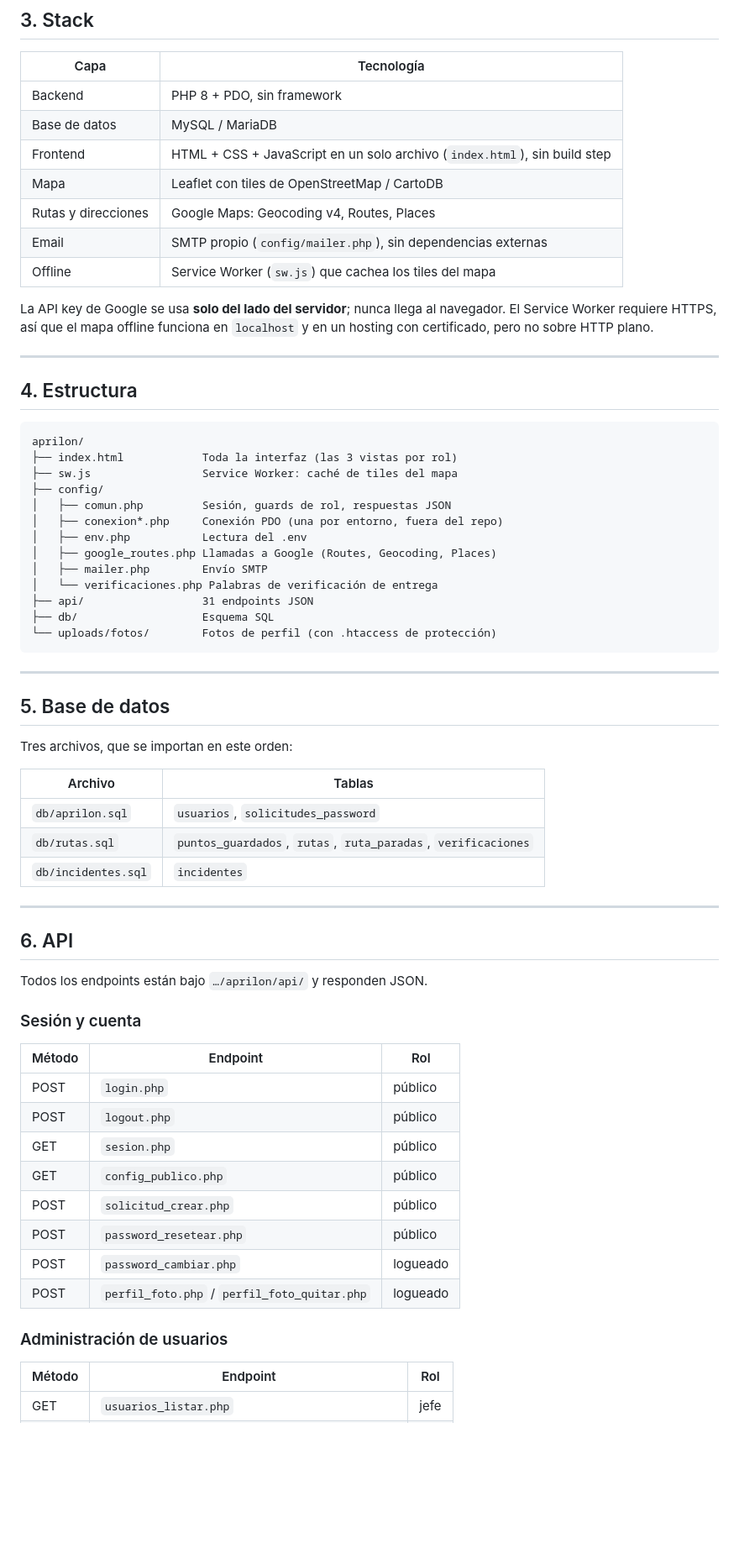
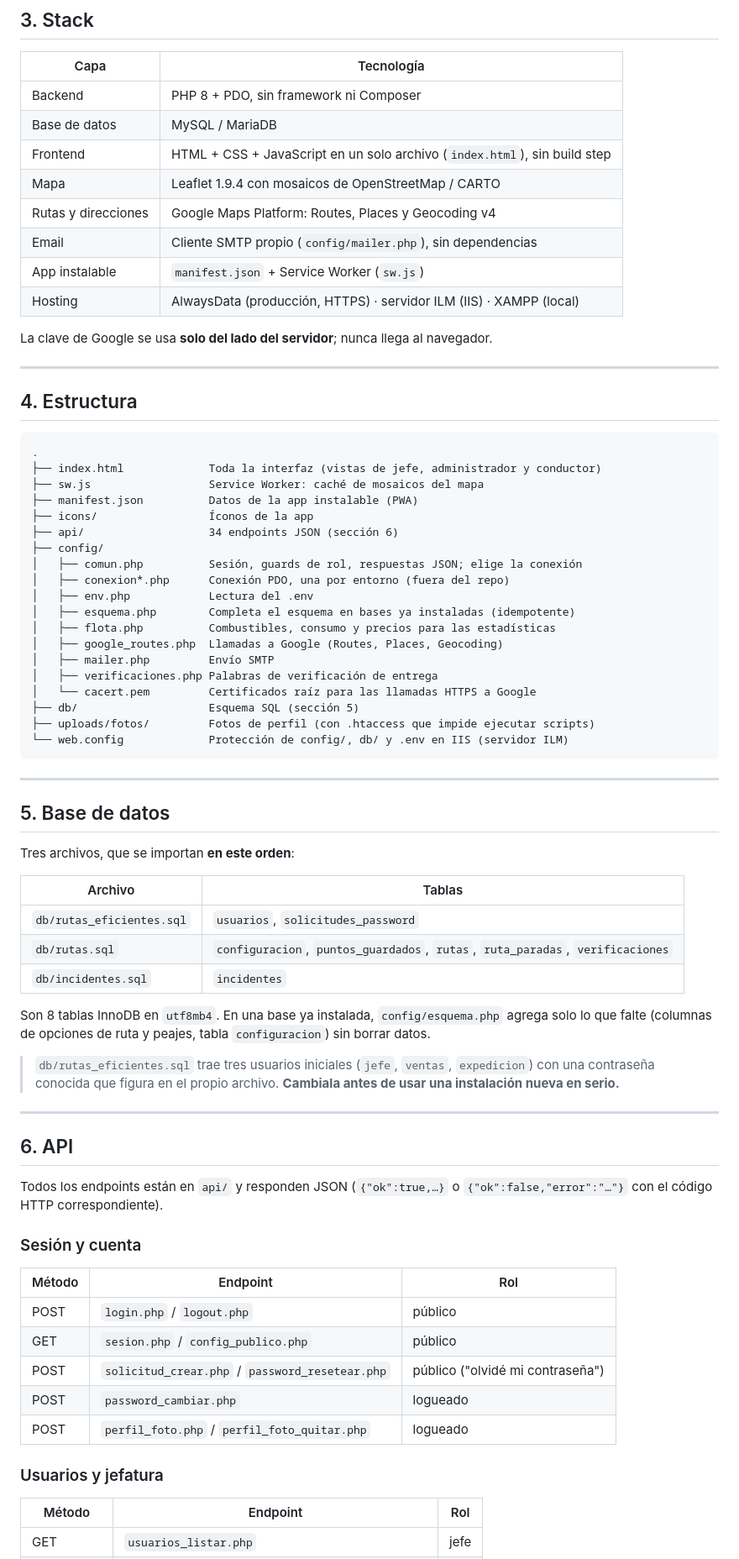
Before and after one commit to Nayitoo/proyecto-final-7mo-rutas-eficientes, a Markdown page: README.md, the part around one of its changes. Shown at 84% size. GitHub-like rendering; blank space fills up the shorter version.

````diff
--- a/README.md
+++ b/README.md
@@ -66,69 +77,81 @@ La contraseña de las tres cuentas de demostración es `aprilon2026`.
 
 | Capa | Tecnología |
 |---|---|
-| Backend | PHP 8 + PDO, sin framework |
+| Backend | PHP 8 + PDO, sin framework ni Composer |
 | Base de datos | MySQL / MariaDB |
 | Frontend | HTML + CSS + JavaScript en un solo archivo (`index.html`), sin build step |
-| Mapa | Leaflet con tiles de OpenStreetMap / CartoDB |
-| Rutas y direcciones | Google Maps: Geocoding v4, Routes, Places |
-| Email | SMTP propio (`config/mailer.php`), sin dependencias externas |
-| Offline | Service Worker (`sw.js`) que cachea los tiles del mapa |
+| Mapa | Leaflet 1.9.4 con mosaicos de OpenStreetMap / CARTO |
+| Rutas y direcciones | Google Maps Platform: Routes, Places y Geocoding v4 |
+| Email | Cliente SMTP propio (`config/mailer.php`), sin dependencias |
+| App instalable | `manifest.json` + Service Worker (`sw.js`) |
+| Hosting | AlwaysData (producción, HTTPS) · servidor ILM (IIS) · XAMPP (local) |
 
-La API key de Google se usa **solo del lado del servidor**; nunca llega al
-navegador. El Service Worker requiere HTTPS, así que el mapa offline funciona en
-`localhost` y en un hosting con certificado, pero no sobre HTTP plano.
+La clave de Google se usa **solo del lado del servidor**; nunca llega al
+navegador.
 
 ---
 
 ## 4. Estructura
 
 ```
-aprilon/
-├── index.html            Toda la interfaz (las 3 vistas por rol)
-├── sw.js                 Service Worker: caché de tiles del mapa
+.
+├── index.html             Toda la interfaz (vistas de jefe, administrador y conductor)
+├── sw.js                  Service Worker: caché de mosaicos del mapa
+├── manifest.json          Datos de la app instalable (PWA)
+├── icons/                 Íconos de la app
+├── api/                   34 endpoints JSON (sección 6)
 ├── config/
-│   ├── comun.php         Sesión, guards de rol, respuestas JSON
-│   ├── conexion*.php     Conexión PDO (una por entorno, fuera del repo)
-│   ├── env.php           Lectura del .env
-│   ├── google_routes.php Llamadas a Google (Routes, Geocoding, Places)
-│   ├── mailer.php        Envío SMTP
-│   └── verificaciones.php Palabras de verificación de entrega
-├── api/                  31 endpoints JSON
-├── db/                   Esquema SQL
-└── uploads/fotos/        Fotos de perfil (con .htaccess de protección)
+│   ├── comun.php          Sesión, guards de rol, respuestas JSON; elige la conexión
+│   ├── conexion*.php      Conexión PDO, una por entorno (fuera del repo)
+│   ├── env.php            Lectura del .env
+│   ├── esquema.php        Completa el esquema en bases ya instaladas (idempotente)
+│   ├── flota.php          Combustibles, consumo y precios para las estadísticas
+│   ├── google_routes.php  Llamadas a Google (Routes, Places, Geocoding)
+│   ├── mailer.php         Envío SMTP
+│   ├── verificaciones.php Palabras de verificación de entrega
+│   └── cacert.pem         Certificados raíz para las llamadas HTTPS a Google
+├── db/                    Esquema SQL (sección 5)
+├── uploads/fotos/         Fotos de perfil (con .htaccess que impide ejecutar scripts)
+└── web.config             Protección de config/, db/ y .env en IIS (servidor ILM)
 ```
 
 ---
 
 ## 5. Base de datos
 
-Tres archivos, que se importan en este orden:
+Tres archivos, que se importan **en este orden**:
 
 | Archivo | Tablas |
 |---|---|
-| `db/aprilon.sql` | `usuarios`, `solicitudes_password` |
-| `db/rutas.sql` | `puntos_guardados`, `rutas`, `ruta_paradas`, `verificaciones` |
+| `db/rutas_eficientes.sql` | `usuarios`, `solicitudes_password` |
+| `db/rutas.sql` | `configuracion`, `puntos_guardados`, `rutas`, `ruta_paradas`, `verificaciones` |
 | `db/incidentes.sql` | `incidentes` |
+
+Son 8 tablas InnoDB en `utf8mb4`. En una base ya instalada, `config/esquema.php`
+agrega solo lo que falte (columnas de opciones de ruta y peajes, tabla
+`configuracion`) sin borrar datos.
+
+> `db/rutas_eficientes.sql` trae tres usuarios iniciales (`jefe`, `ventas`,
+> `expedicion`) con una contraseña conocida que figura en el propio archivo.
+> **Cambiala antes de usar una instalación nueva en serio.**
 
 ---
 
 ## 6. API
 
-Todos los endpoints están bajo `…/aprilon/api/` y responden JSON.
+Todos los endpoints están en `api/` y responden JSON (`{"ok":true,…}` o
+`{"ok":false,"error":"…"}` con el código HTTP correspondiente).
 
 ### Sesión y cuenta
 | Método | Endpoint | Rol |
 |---|---|---|
-| POST | `login.php` | público |
-| POST | `logout.php` | público |
-| GET | `sesion.php` | público |
-| GET | `config_publico.php` | público |
-| POST | `solicitud_crear.php` | público |
-| POST | `password_resetear.php` | público |
+| POST | `login.php` / `logout.php` | público |
+| GET | `sesion.php` / `config_publico.php` | público |
+| POST | `solicitud_crear.php` / `password_resetear.php` | público ("olvidé mi contraseña") |
 | POST | `password_cambiar.php` | logueado |
 | POST | `perfil_foto.php` / `perfil_foto_quitar.php` | logueado |
 
-### Administración de usuarios
+### Usuarios y jefatura
 | Método | Endpoint | Rol |
 |---|---|---|
 | GET | `usuarios_listar.php` | jefe |
````
Also changed, not shown: other parts of README.md (+102 -70 lines).
